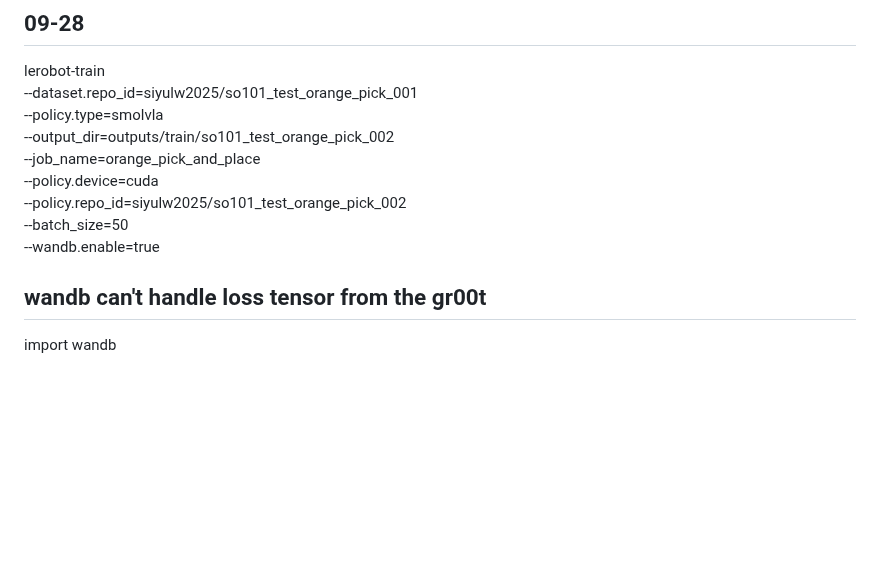
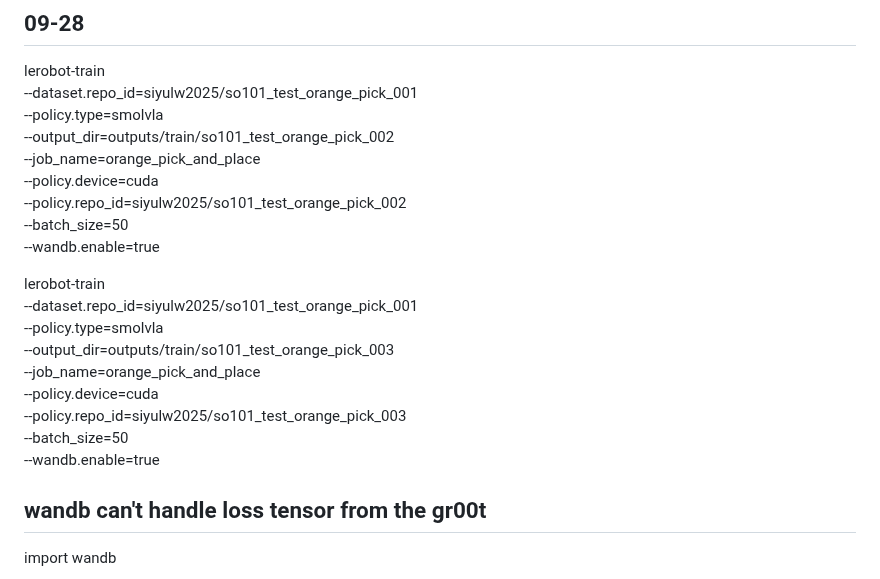
Before and after one commit to vincewu51/fun_project, a Markdown page: lerobot/notes_siyu/notes.md, the part around the change. Drawn GitHub-style; blank space fills up the shorter version.

Commit message:
smol training

```diff
--- a/lerobot/notes_siyu/notes.md
+++ b/lerobot/notes_siyu/notes.md
@@ -10,6 +10,16 @@ lerobot-train \
   --batch_size=50 \
   --wandb.enable=true
 
+
+lerobot-train \
+  --dataset.repo_id=siyulw2025/so101_test_orange_pick_001 \
+  --policy.type=smolvla \
+  --output_dir=outputs/train/so101_test_orange_pick_003 \
+  --job_name=orange_pick_and_place \
+  --policy.device=cuda \
+  --policy.repo_id=siyulw2025/so101_test_orange_pick_003 \
+  --batch_size=50 \
+  --wandb.enable=true
 
 ## wandb can't handle loss tensor from the gr00t
 import wandb
```
